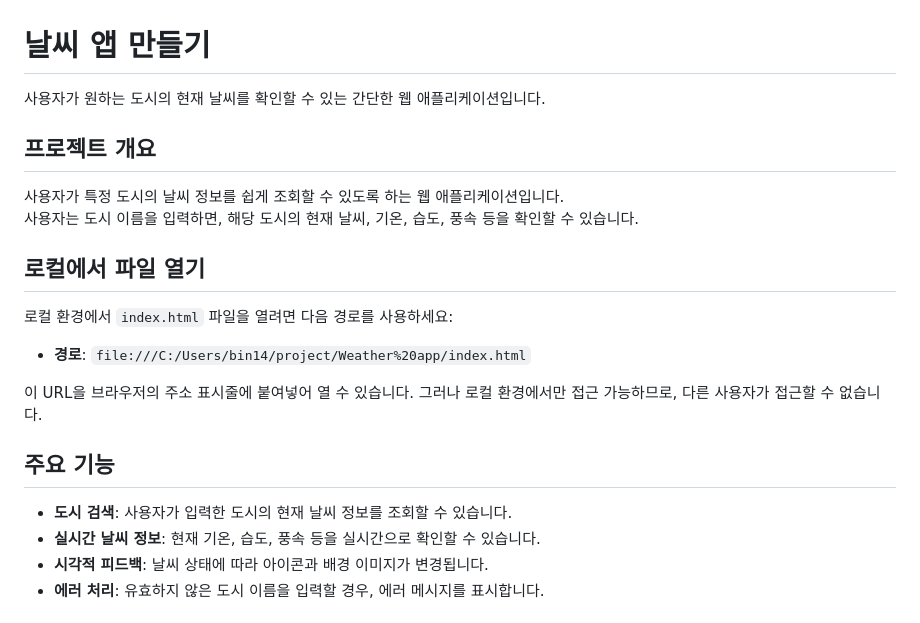
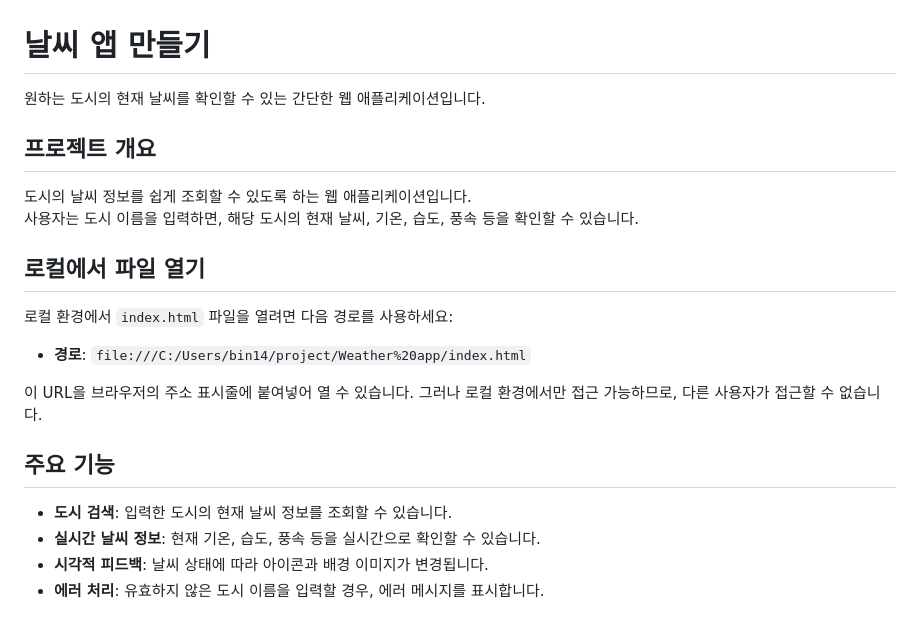
Before and after one commit to jeongbin01/Weather-App, a Markdown page: README.md, the part around the change. Drawn GitHub-style.

```diff
--- a/README.md
+++ b/README.md
@@ -1,9 +1,9 @@
 # 날씨 앱 만들기
 
-사용자가 원하는 도시의 현재 날씨를 확인할 수 있는 간단한 웹 애플리케이션입니다.
+원하는 도시의 현재 날씨를 확인할 수 있는 간단한 웹 애플리케이션입니다.
 
 ## 프로젝트 개요
-사용자가 특정 도시의 날씨 정보를 쉽게 조회할 수 있도록 하는 웹 애플리케이션입니다.<br>사용자는 도시 이름을 입력하면, 해당 도시의 현재 날씨, 기온, 습도, 풍속 등을 확인할 수 있습니다.<br>
+도시의 날씨 정보를 쉽게 조회할 수 있도록 하는 웹 애플리케이션입니다.<br>사용자는 도시 이름을 입력하면, 해당 도시의 현재 날씨, 기온, 습도, 풍속 등을 확인할 수 있습니다.<br>
 
 ## 로컬에서 파일 열기
 
@@ -14,7 +14,7 @@
 
 
 ## 주요 기능
-- **도시 검색**: 사용자가 입력한 도시의 현재 날씨 정보를 조회할 수 있습니다.
+- **도시 검색**: 입력한 도시의 현재 날씨 정보를 조회할 수 있습니다.
 - **실시간 날씨 정보**: 현재 기온, 습도, 풍속 등을 실시간으로 확인할 수 있습니다.
 - **시각적 피드백**: 날씨 상태에 따라 아이콘과 배경 이미지가 변경됩니다.
 - **에러 처리**: 유효하지 않은 도시 이름을 입력할 경우, 에러 메시지를 표시합니다.
```
